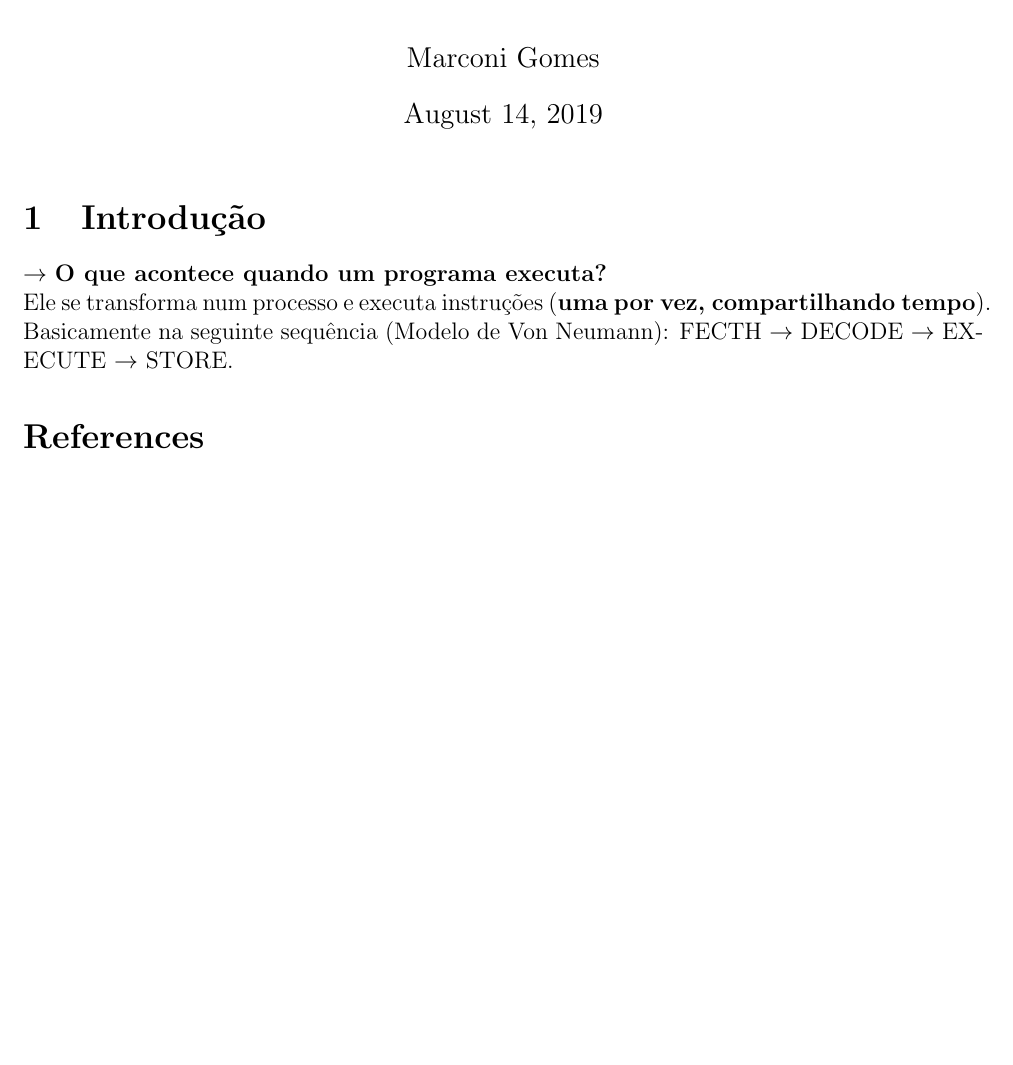
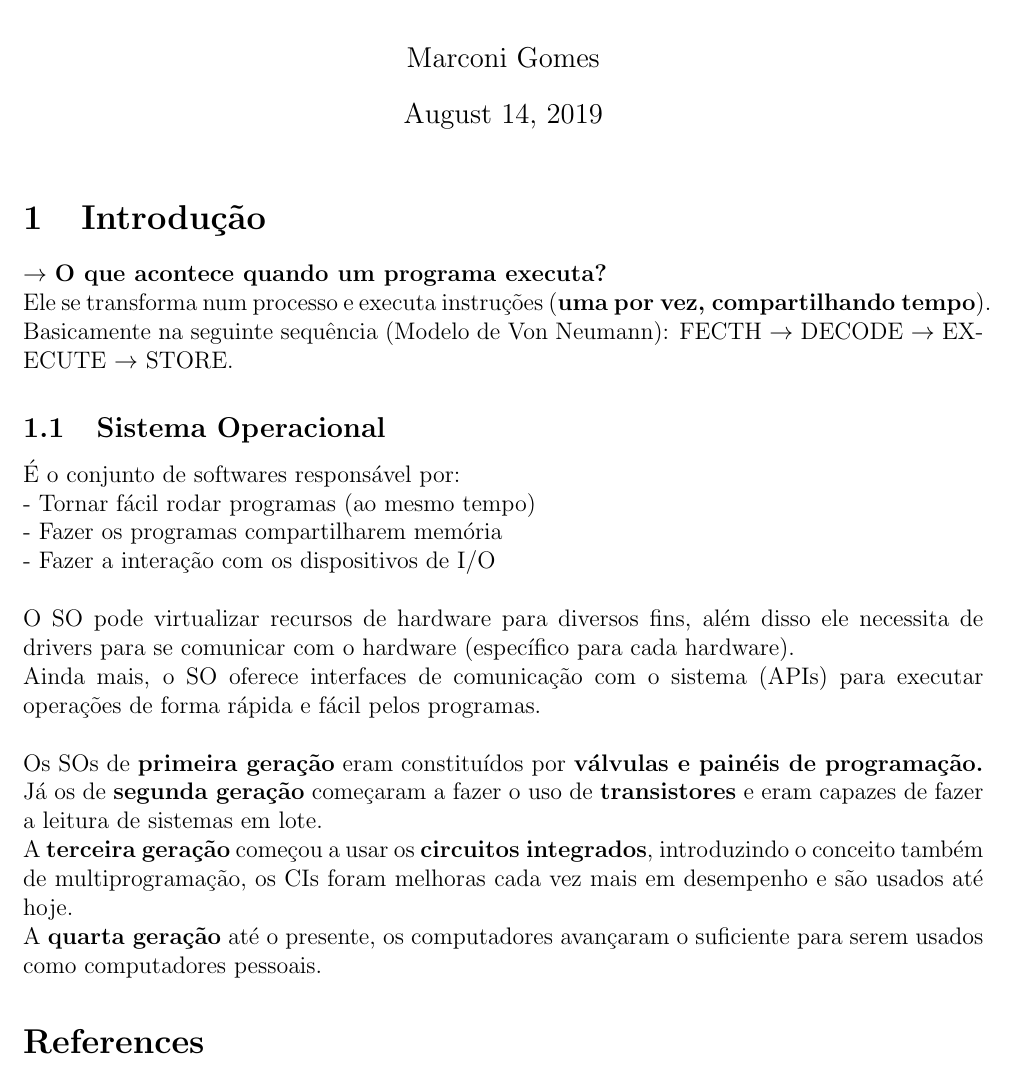
Before and after one commit to MarconiGRF/Cadernos_3o_Periodo, a LaTeX document (InfraSoft/CadernoSoft.tex): part of the page, cut so that both start at the same text, the shorter picture padded with empty space. Compiled offline with pdfLaTeX.

Commit message:
Alterações da última aula de software.

```diff
--- a/InfraSoft/CadernoSoft.tex
+++ b/InfraSoft/CadernoSoft.tex
@@ -16,5 +16,15 @@
     \\ Ele se transforma num processo e executa instruções (\textbf{uma por vez, compartilhando tempo}).
     \\Basicamente na seguinte sequência (Modelo de Von Neumann): FECTH $\rightarrow$ DECODE $\rightarrow$ EXECUTE $\rightarrow$ STORE.
 
+    \subsection{Sistema Operacional}
+    É o conjunto de softwares responsável por:
+    \\  - Tornar fácil rodar programas (ao mesmo tempo)
+    \\  - Fazer os programas compartilharem memória
+    \\  - Fazer a interação com os dispositivos de I/O
+    \\~\\O SO pode virtualizar recursos de hardware para diversos fins, além disso ele necessita de drivers para se comunicar com o hardware (específico para cada hardware).
+    \\Ainda mais, o SO oferece interfaces de comunicação com o sistema (APIs) para executar operações de forma rápida e fácil pelos programas.
+    \\~\\Os SOs de \textbf{primeira geração} eram constituídos por \textbf{válvulas e painéis de programação.} Já os de \textbf{segunda geração} começaram a fazer o uso de \textbf{transistores} e eram capazes de fazer a leitura de sistemas em lote.
+    \\A \textbf{terceira geração} começou a usar os \textbf{circuitos integrados}, introduzindo o conceito também de multiprogramação, os CIs foram melhoras cada vez mais em desempenho e são usados até hoje.
+    \\A \textbf{quarta geração} até o presente, os computadores avançaram o suficiente para serem usados como computadores pessoais.
 \bibliography{references}
 \end{document}
```
Also changed, not shown: InfraCOM/CadernoCOM.tex (+1 -1 lines), InfraCOM/CadernoCOM.pdf, InfraSoft/CadernoSoft.pdf, 3 other files.
